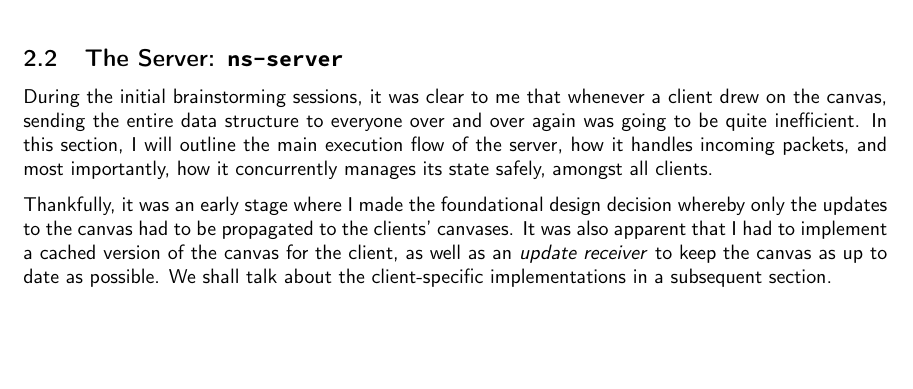
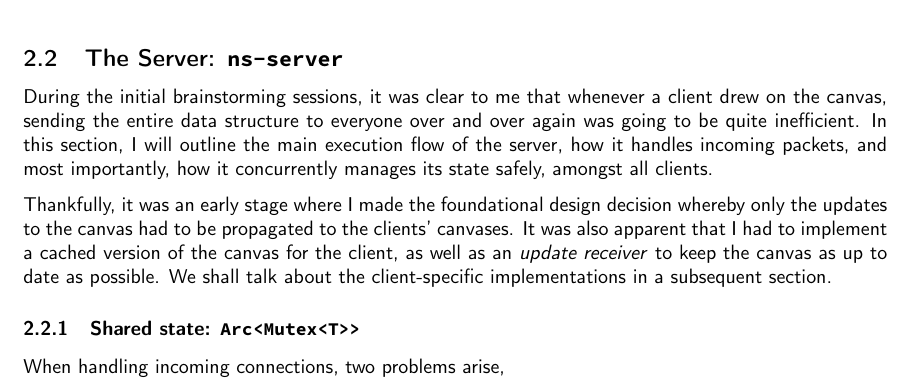
Before and after one commit to girogio/netsketch, a LaTeX document (report/main.tex): part of page 5 of 5, cut so that both start at the same text, the shorter picture padded with empty space. Compiled offline with pdfLaTeX.

Commit message:
More report

```diff
--- a/report/main.tex
+++ b/report/main.tex
@@ -271,4 +271,12 @@ canvas for the client, as well as an \textit{update receiver} to keep the canvas
 as up to date as possible. We shall talk about the client-specific
 implementations in a subsequent section.
 
+
+\subsubsection{Shared state: \code{Arc<Mutex<T>{>}}}
+
+When handling incoming connections, two problems arise,
+
+
+
+
 \end{document}
```
Also changed, not shown: report/main.pdf.
